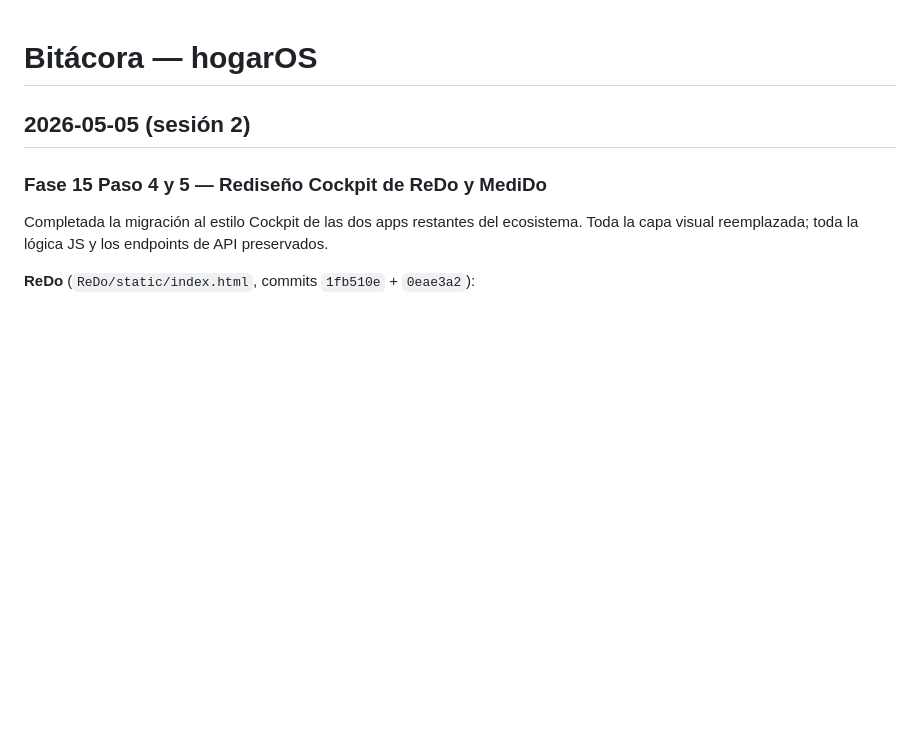
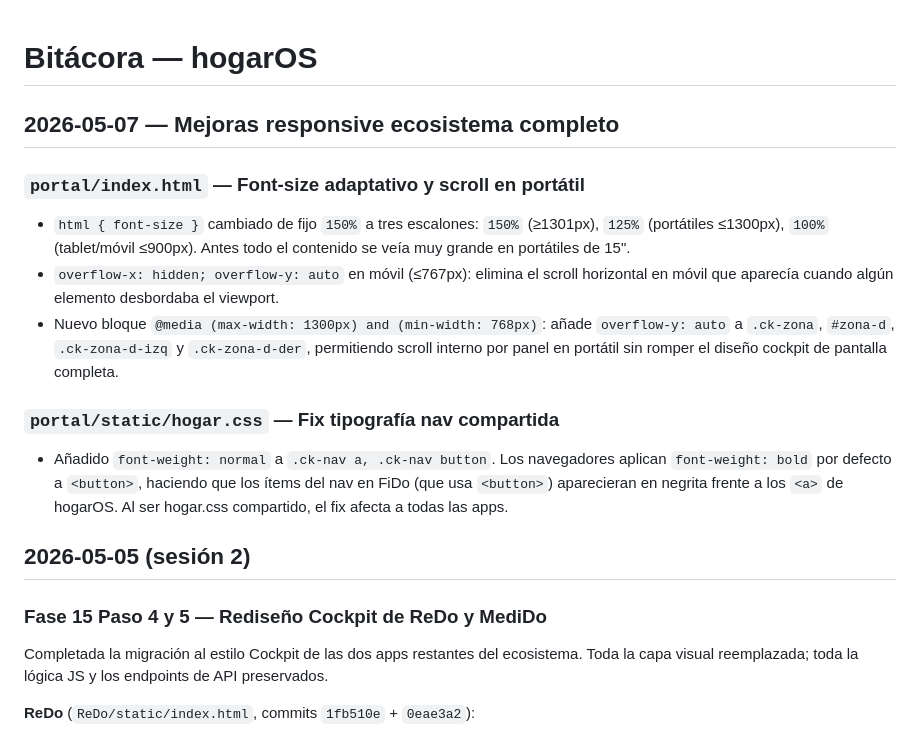
Before and after one commit to acabellan1868-prog/hogarOS, a Markdown page: bitacora.md, the part around the change. Drawn GitHub-style; blank space fills up the shorter version.

Commit message:
Docs: bitácora y roadmap sesión 2026-05-07 (responsive ecosistema)

```diff
--- a/bitacora.md
+++ b/bitacora.md
@@ -1,4 +1,16 @@
 # Bitácora — hogarOS
+
+## 2026-05-07 — Mejoras responsive ecosistema completo
+
+### `portal/index.html` — Font-size adaptativo y scroll en portátil
+
+- `html { font-size }` cambiado de fijo `150%` a tres escalones: `150%` (≥1301px), `125%` (portátiles ≤1300px), `100%` (tablet/móvil ≤900px). Antes todo el contenido se veía muy grande en portátiles de 15".
+- `overflow-x: hidden; overflow-y: auto` en móvil (≤767px): elimina el scroll horizontal en móvil que aparecía cuando algún elemento desbordaba el viewport.
+- Nuevo bloque `@media (max-width: 1300px) and (min-width: 768px)`: añade `overflow-y: auto` a `.ck-zona`, `#zona-d`, `.ck-zona-d-izq` y `.ck-zona-d-der`, permitiendo scroll interno por panel en portátil sin romper el diseño cockpit de pantalla completa.
+
+### `portal/static/hogar.css` — Fix tipografía nav compartida
+
+- Añadido `font-weight: normal` a `.ck-nav a, .ck-nav button`. Los navegadores aplican `font-weight: bold` por defecto a `<button>`, haciendo que los ítems del nav en FiDo (que usa `<button>`) aparecieran en negrita frente a los `<a>` de hogarOS. Al ser hogar.css compartido, el fix afecta a todas las apps.
 
 ## 2026-05-05 (sesión 2)
 
```
Also changed, not shown: roadmap.md (+3 -4 lines).
